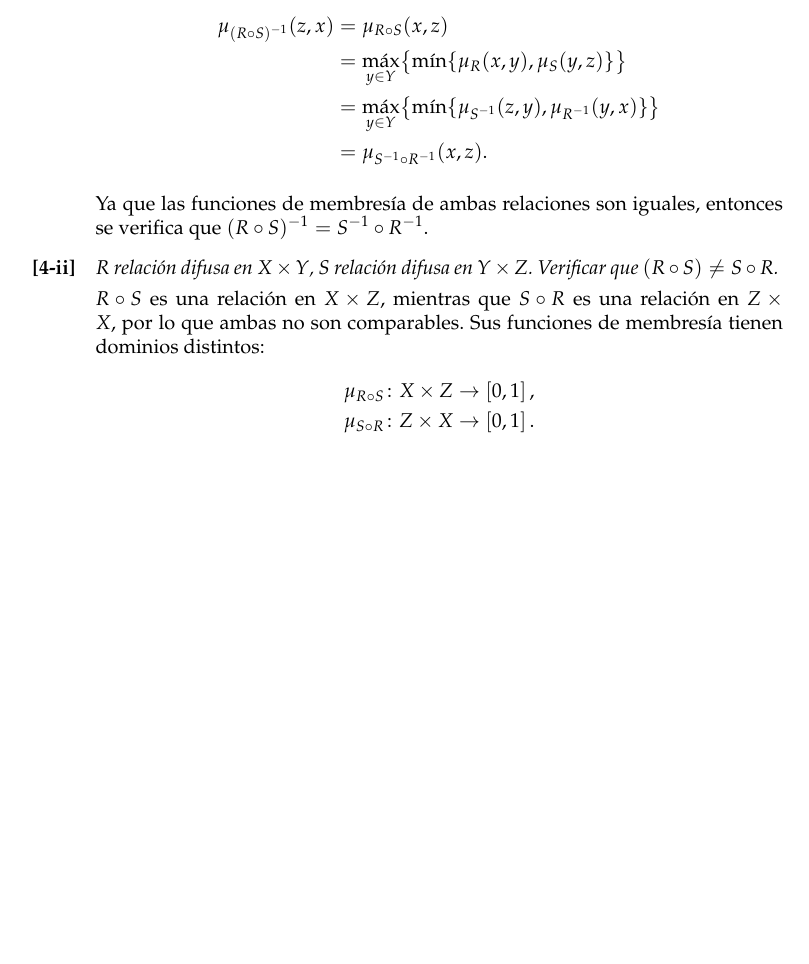
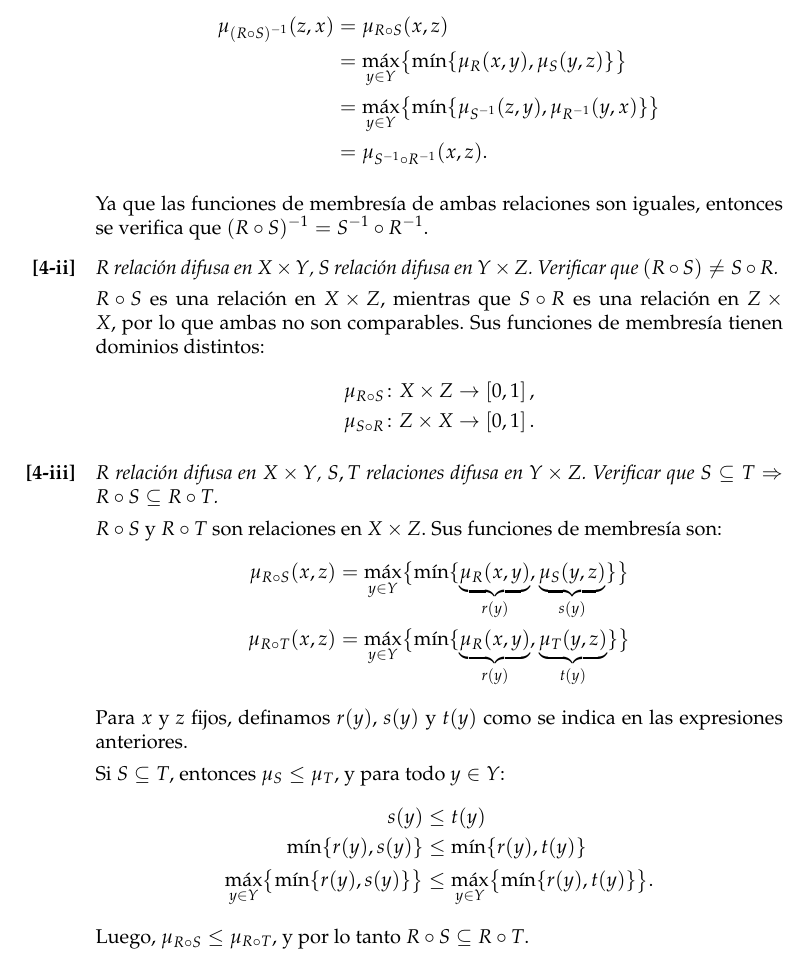
Before and after one commit to rbonvall/tareas-inferencia, a LaTeX problem sheet (tarea-1.tex, which reads t1/4-iii.tex): part of page 6 of 6, cut so that both start at the same text, the shorter picture padded with empty space. Compiled offline with pdfLaTeX.

Commit message:
Ejercicio 4-iii, medio chanta eso sí

```diff
--- /dev/null
+++ b/t1/4-iii.tex
@@ -0,0 +1,38 @@
+\enunciado{%
+  \(R\) relación difusa en \(X × Y\),
+  \(S, T\) relaciones difusa en \(Y × Z\).
+  Verificar que \(S ⊆ T ⇒ R\circ S ⊆ R\circ T\).
+}
+
+\(R\circ S\) y \(R\circ T\) son relaciones en \(X × Z\).
+Sus funciones de membresía son:
+\begin{align*}
+  μ_{R\circ S}(x, z) &= \max_{y ∈ Y}\bigl\{
+    \min\{
+      \underbrace{μ_R(x, y)}_{r(y)},
+      \underbrace{μ_S(y, z)}_{s(y)}
+    \}
+  \bigr\}
+  \\
+  μ_{R\circ T}(x, z) &= \max_{y ∈ Y}\bigl\{
+    \min\{
+      \underbrace{μ_R(x, y)}_{r(y)},
+      \underbrace{μ_T(y, z)}_{t(y)}
+    \}
+  \bigr\}
+\end{align*}
+Para \(x\) y \(z\) fijos,
+definamos \(r(y)\), \(s(y)\) y \(t(y)\)
+como se indica en las expresiones anteriores.
+
+Si \(S ⊆ T\), entonces \(μ_S ≤ μ_T\), y para todo \(y ∈ Y\):
+\begin{align*}
+     s(y)
+  &≤ t(y) \\
+     \min\{r(y), s(y)\}
+  &≤ \min\{r(y), t(y)\} \\
+     \max_{y ∈ Y}\bigl\{\min\{r(y), s(y)\}\bigr\}
+  &≤ \max_{y ∈ Y}\bigl\{\min\{r(y), t(y)\}\bigr\}.
+\end{align*}
+Luego, \(μ_{R\circ S} ≤ μ_{R\circ T}\),
+y por lo tanto \(R\circ S ⊆ R\circ T\).
--- a/tarea-1.tex
+++ b/tarea-1.tex
@@ -42,6 +42,7 @@
   \respuesta{3-ii}
   \respuesta{4-i}
   \respuesta{4-ii}
+  \respuesta{4-iii}
 
 \end{enumerate}
 
```
